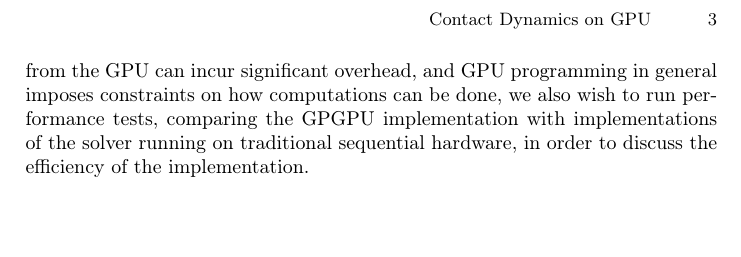
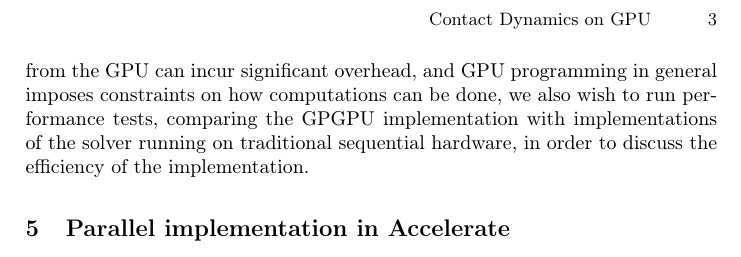
Before and after one commit to Munksgaard/tipl-project, a LaTeX paper (report/report.tex): part of page 3 of 3, cut so that both start at the same text. Compiled offline with pdfLaTeX.

Commit message:
Add parallel section

```diff
--- a/report/report.tex
+++ b/report/report.tex
@@ -114,4 +114,6 @@ imposes constraints on how computations can be done, we also wish to run
 performance tests, comparing the GPGPU implementation with implementations of
 the solver running on traditional sequential hardware, in order to discuss the
 efficiency of the implementation.
+\section{Parallel implementation in Accelerate}
+
 \end{document}
```
